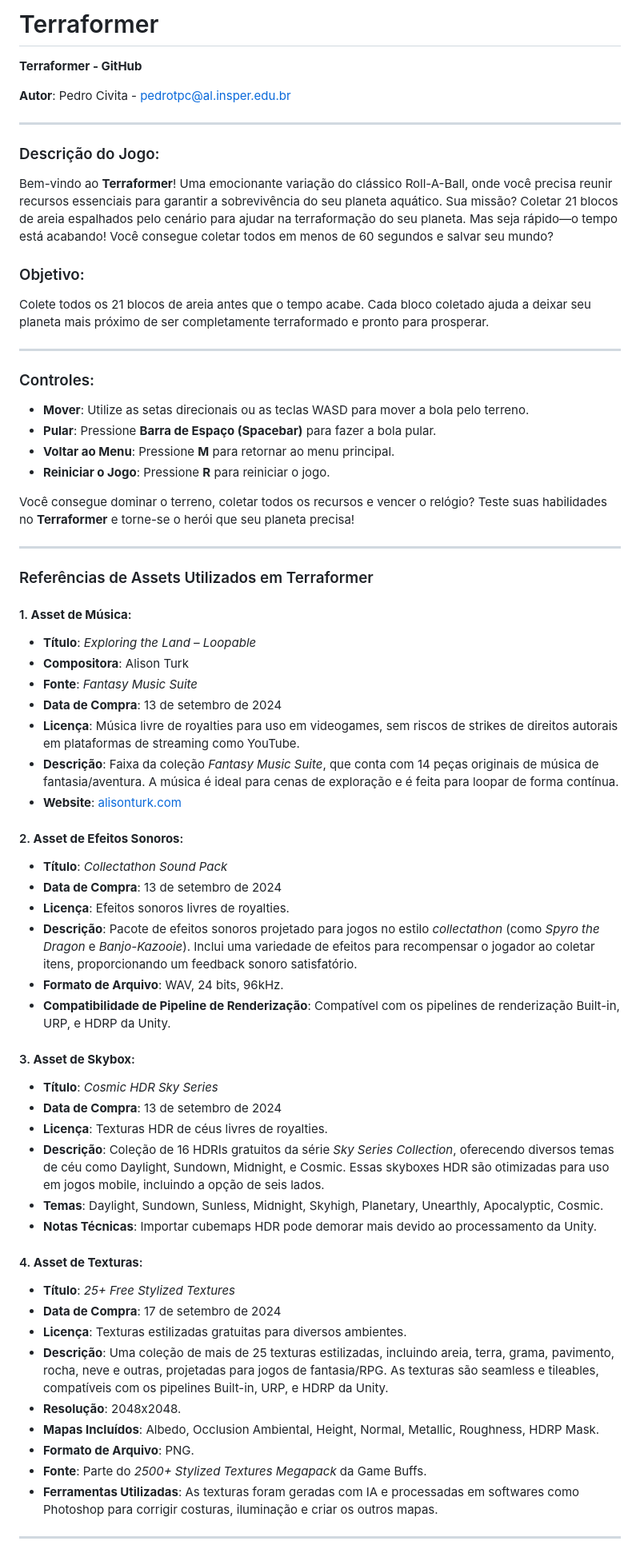
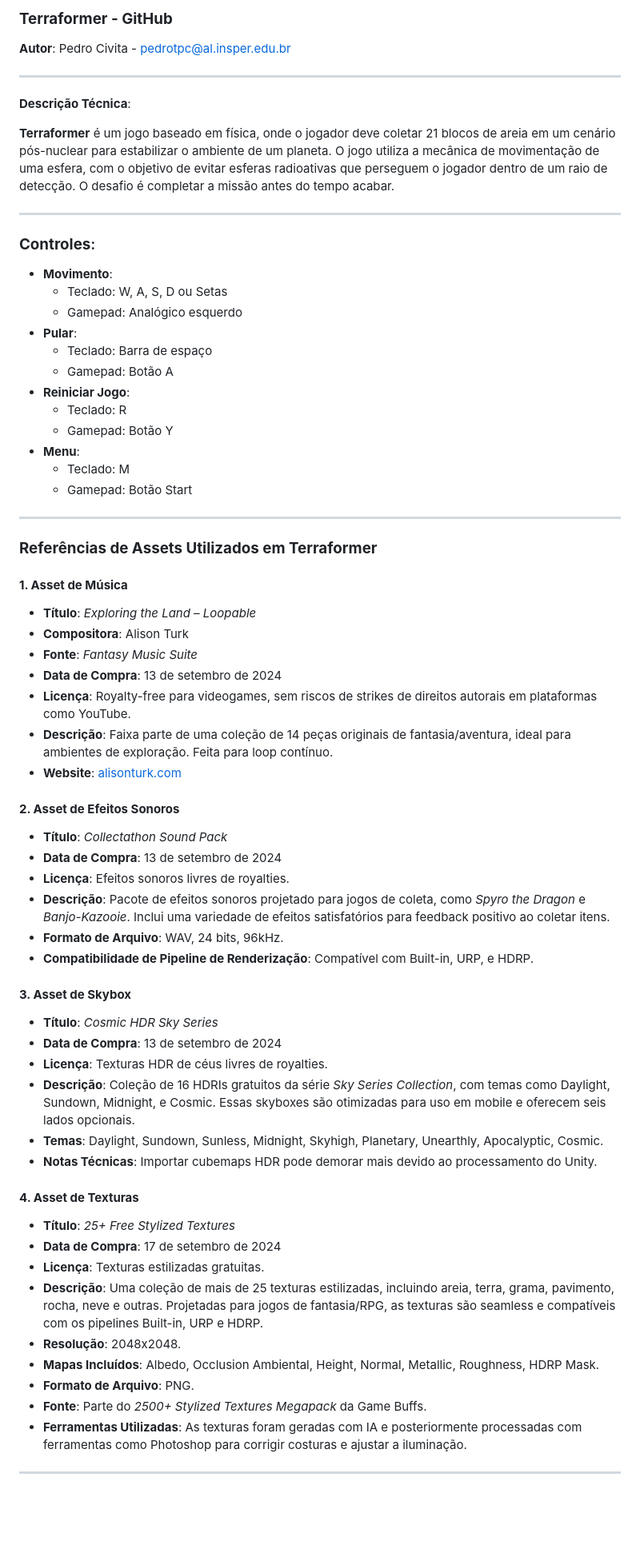
Before and after one commit to pedrocivita/jogosDigitais_pedrotpc_roll-a-ball, a Markdown page: README.md, the part around the change printed below. Shown: that part at 80% size. GitHub-like rendering; blank space fills up the shorter version.

```diff
--- a/README.md
+++ b/README.md
@@ -1,66 +1,68 @@
-# Terraformer
-
-**Terraformer - GitHub**
+### **Terraformer - GitHub**
 
 **Autor**: Pedro Civita - pedrotpc@al.insper.edu.br
 
 ---
 
-### Descrição do Jogo:
-Bem-vindo ao **Terraformer**! Uma emocionante variação do clássico Roll-A-Ball, onde você precisa reunir recursos essenciais para garantir a sobrevivência do seu planeta aquático. Sua missão? Coletar 21 blocos de areia espalhados pelo cenário para ajudar na terraformação do seu planeta. Mas seja rápido—o tempo está acabando! Você consegue coletar todos em menos de 60 segundos e salvar seu mundo?
+**Descrição Técnica**:
 
-### Objetivo:
-Colete todos os 21 blocos de areia antes que o tempo acabe. Cada bloco coletado ajuda a deixar seu planeta mais próximo de ser completamente terraformado e pronto para prosperar.
+**Terraformer** é um jogo baseado em física, onde o jogador deve coletar 21 blocos de areia em um cenário pós-nuclear para estabilizar o ambiente de um planeta. O jogo utiliza a mecânica de movimentação de uma esfera, com o objetivo de evitar esferas radioativas que perseguem o jogador dentro de um raio de detecção. O desafio é completar a missão antes do tempo acabar.
 
 ---
 
-### Controles:
-- **Mover**: Utilize as setas direcionais ou as teclas WASD para mover a bola pelo terreno.
-- **Pular**: Pressione **Barra de Espaço (Spacebar)** para fazer a bola pular.
-- **Voltar ao Menu**: Pressione **M** para retornar ao menu principal.
-- **Reiniciar o Jogo**: Pressione **R** para reiniciar o jogo.
-
-Você consegue dominar o terreno, coletar todos os recursos e vencer o relógio? Teste suas habilidades no **Terraformer** e torne-se o herói que seu planeta precisa!
+### **Controles**:
+- **Movimento**:
+  - Teclado: W, A, S, D ou Setas
+  - Gamepad: Analógico esquerdo
+- **Pular**:
+  - Teclado: Barra de espaço
+  - Gamepad: Botão A
+- **Reiniciar Jogo**:
+  - Teclado: R
+  - Gamepad: Botão Y
+- **Menu**:
+  - Teclado: M
+  - Gamepad: Botão Start
 
 ---
 
-### Referências de Assets Utilizados em Terraformer
+### **Referências de Assets Utilizados em Terraformer**
 
-#### 1. **Asset de Música**:
+#### **1. Asset de Música**
 - **Título**: *Exploring the Land – Loopable*
 - **Compositora**: Alison Turk
 - **Fonte**: *Fantasy Music Suite*
 - **Data de Compra**: 13 de setembro de 2024
-- **Licença**: Música livre de royalties para uso em videogames, sem riscos de strikes de direitos autorais em plataformas de streaming como YouTube.
-- **Descrição**: Faixa da coleção *Fantasy Music Suite*, que conta com 14 peças originais de música de fantasia/aventura. A música é ideal para cenas de exploração e é feita para loopar de forma contínua.
+- **Licença**: Royalty-free para videogames, sem riscos de strikes de direitos autorais em plataformas como YouTube.
+- **Descrição**: Faixa parte de uma coleção de 14 peças originais de fantasia/aventura, ideal para ambientes de exploração. Feita para loop contínuo.
 - **Website**: [alisonturk.com](https://alisonturk.com)
 
-#### 2. **Asset de Efeitos Sonoros**:
+#### **2. Asset de Efeitos Sonoros**
 - **Título**: *Collectathon Sound Pack*
 - **Data de Compra**: 13 de setembro de 2024
 - **Licença**: Efeitos sonoros livres de royalties.
-- **Descrição**: Pacote de efeitos sonoros projetado para jogos no estilo *collectathon* (como *Spyro the Dragon* e *Banjo-Kazooie*). Inclui uma variedade de efeitos para recompensar o jogador ao coletar itens, proporcionando um feedback sonoro satisfatório.
+- **Descrição**: Pacote de efeitos sonoros projetado para jogos de coleta, como *Spyro the Dragon* e *Banjo-Kazooie*. Inclui uma variedade de efeitos satisfatórios para feedback positivo ao coletar itens.
 - **Formato de Arquivo**: WAV, 24 bits, 96kHz.
-- **Compatibilidade de Pipeline de Renderização**: Compatível com os pipelines de renderização Built-in, URP, e HDRP da Unity.
+- **Compatibilidade de Pipeline de Renderização**: Compatível com Built-in, URP, e HDRP.
 
-#### 3. **Asset de Skybox**:
+#### **3. Asset de Skybox**
 - **Título**: *Cosmic HDR Sky Series*
 - **Data de Compra**: 13 de setembro de 2024
 - **Licença**: Texturas HDR de céus livres de royalties.
-- **Descrição**: Coleção de 16 HDRIs gratuitos da série *Sky Series Collection*, oferecendo diversos temas de céu como Daylight, Sundown, Midnight, e Cosmic. Essas skyboxes HDR são otimizadas para uso em jogos mobile, incluindo a opção de seis lados.
+- **Descrição**: Coleção de 16 HDRIs gratuitos da série *Sky Series Collection*, com temas como Daylight, Sundown, Midnight, e Cosmic. Essas skyboxes são otimizadas para uso em mobile e oferecem seis lados opcionais.
 - **Temas**: Daylight, Sundown, Sunless, Midnight, Skyhigh, Planetary, Unearthly, Apocalyptic, Cosmic.
-- **Notas Técnicas**: Importar cubemaps HDR pode demorar mais devido ao processamento da Unity.
+- **Notas Técnicas**: Importar cubemaps HDR pode demorar mais devido ao processamento do Unity.
 
-#### 4. **Asset de Texturas**:
+#### **4. Asset de Texturas**
 - **Título**: *25+ Free Stylized Textures*
 - **Data de Compra**: 17 de setembro de 2024
-- **Licença**: Texturas estilizadas gratuitas para diversos ambientes.
-- **Descrição**: Uma coleção de mais de 25 texturas estilizadas, incluindo areia, terra, grama, pavimento, rocha, neve e outras, projetadas para jogos de fantasia/RPG. As texturas são seamless e tileables, compatíveis com os pipelines Built-in, URP, e HDRP da Unity.
+- **Licença**: Texturas estilizadas gratuitas.
+- **Descrição**: Uma coleção de mais de 25 texturas estilizadas, incluindo areia, terra, grama, pavimento, rocha, neve e outras. Projetadas para jogos de fantasia/RPG, as texturas são seamless e compatíveis com os pipelines Built-in, URP e HDRP.
 - **Resolução**: 2048x2048.
 - **Mapas Incluídos**: Albedo, Occlusion Ambiental, Height, Normal, Metallic, Roughness, HDRP Mask.
 - **Formato de Arquivo**: PNG.
 - **Fonte**: Parte do *2500+ Stylized Textures Megapack* da Game Buffs.
-- **Ferramentas Utilizadas**: As texturas foram geradas com IA e processadas em softwares como Photoshop para corrigir costuras, iluminação e criar os outros mapas.
+- **Ferramentas Utilizadas**: As texturas foram geradas com IA e posteriormente processadas com ferramentas como Photoshop para corrigir costuras e ajustar a iluminação.
 
 ---
 
```
Also changed, not shown: other parts of README.md (+5 -1 lines).
